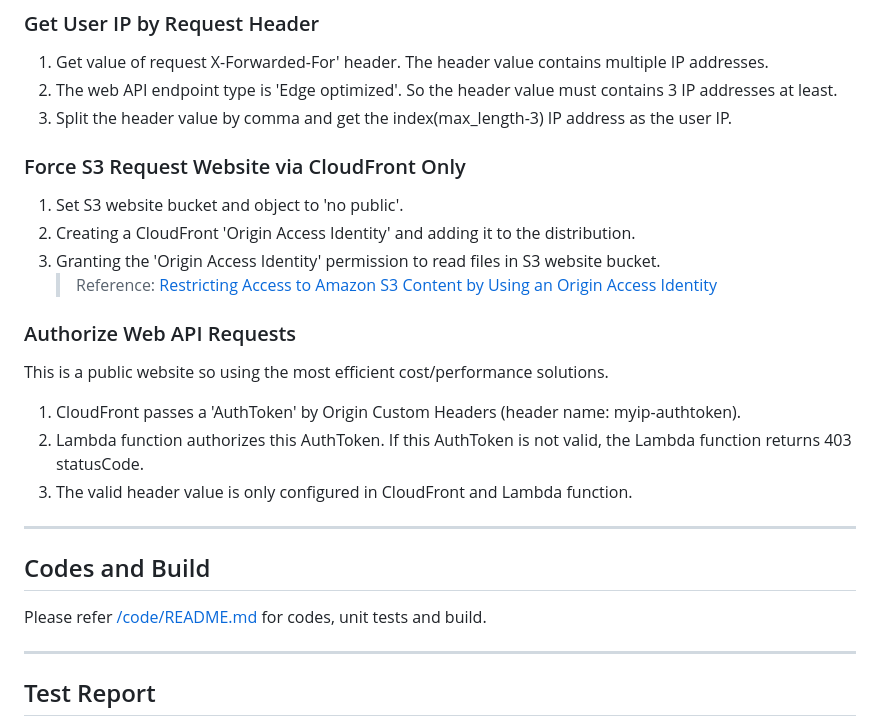
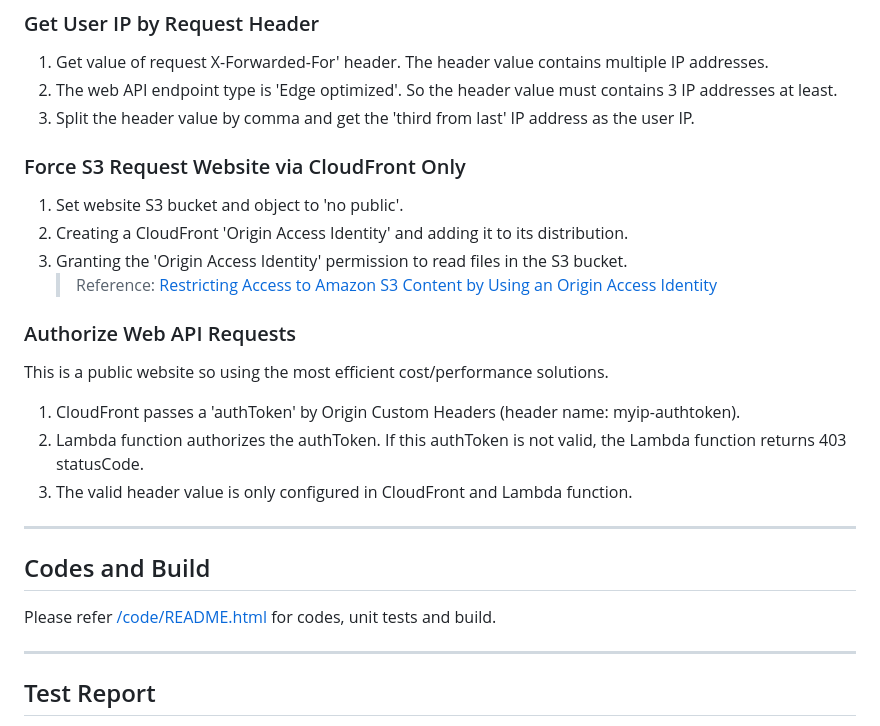
Before and after one commit to kalinchih/aws-serverless-java, a Markdown page: README.md, the part around one of its changes. Drawn GitHub-style.

```diff
--- a/README.md
+++ b/README.md
@@ -48,28 +66,28 @@ This service is made by AWS serverless to display user's IP address.
 
 1. Get value of request X-Forwarded-For' header. The header value contains multiple IP addresses.
 2. The web API endpoint type is 'Edge optimized'. So the header value must contains 3 IP addresses at least.
-3. Split the header value by comma and get the index(max_length-3) IP address as the user IP.
+3. Split the header value by comma and get the 'third from last' IP address as the user IP.
 
 ### Force S3 Request Website via CloudFront Only
 
-1. Set S3 website bucket and object to 'no public'.
-2. Creating a CloudFront 'Origin Access Identity' and adding it to the distribution.
-3. Granting the 'Origin Access Identity' permission to read files in S3 website bucket.
+1. Set website S3 bucket and object to 'no public'.
+2. Creating a CloudFront 'Origin Access Identity' and adding it to its distribution.
+3. Granting the 'Origin Access Identity' permission to read files in the S3 bucket.
    > Reference: [Restricting Access to Amazon S3 Content by Using an Origin Access Identity](https://docs.aws.amazon.com/en_us/AmazonCloudFront/latest/DeveloperGuide/private-content-restricting-access-to-s3.html)
 
 ### Authorize Web API Requests
 
 This is a public website so using the most efficient cost/performance solutions.
 
-1. CloudFront passes a 'AuthToken' by Origin Custom Headers (header name: myip-authtoken).
-2. Lambda function authorizes this AuthToken. If this AuthToken is not valid, the Lambda function returns 403 statusCode.
+1. CloudFront passes a 'authToken' by Origin Custom Headers (header name: myip-authtoken).
+2. Lambda function authorizes the authToken. If this authToken is not valid, the Lambda function returns 403 statusCode.
 3. The valid header value is only configured in CloudFront and Lambda function.
 
 ---
 
 ## Codes and Build
 
-Please refer [/code/README.md](code/README.md) for codes, unit tests and build.
+Please refer [/code/README.html](code/README.html) for codes, unit tests and build.
 
 ---
 
```
Also changed, not shown: other parts of README.md (+29 -11 lines), code/README.md (+5 -3 lines), img/screenshot-1.png, img/screenshot-2.png, 9 other files.
